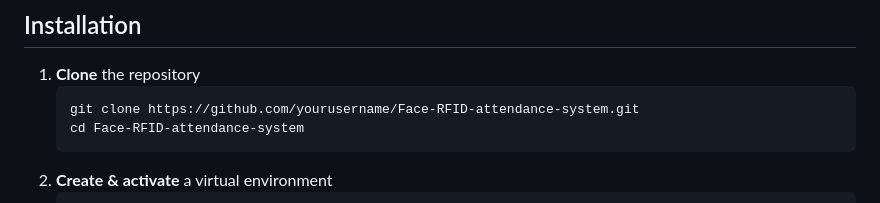
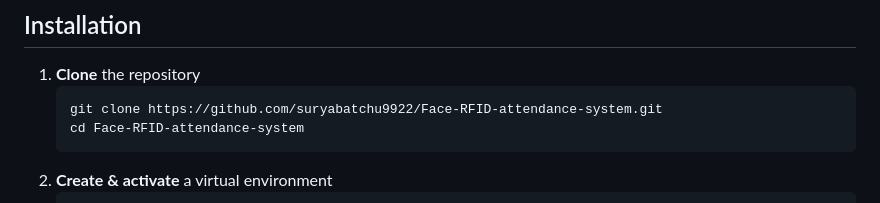
Before and after one commit to SuryaBatchu22/Face-RFID-attendance-system, a Markdown page: README.md, the part around the change. Drawn GitHub-style.

Commit message:
readmefile

````diff
--- a/README.md
+++ b/README.md
@@ -38,7 +38,7 @@ Generates daily Excel sheets, emails students on registration & attendance, and
 
 1. **Clone** the repository
    ```bash
-   git clone https://github.com/yourusername/Face-RFID-attendance-system.git
+   git clone https://github.com/suryabatchu9922/Face-RFID-attendance-system.git
    cd Face-RFID-attendance-system
    ```
 2. **Create & activate** a virtual environment
````
